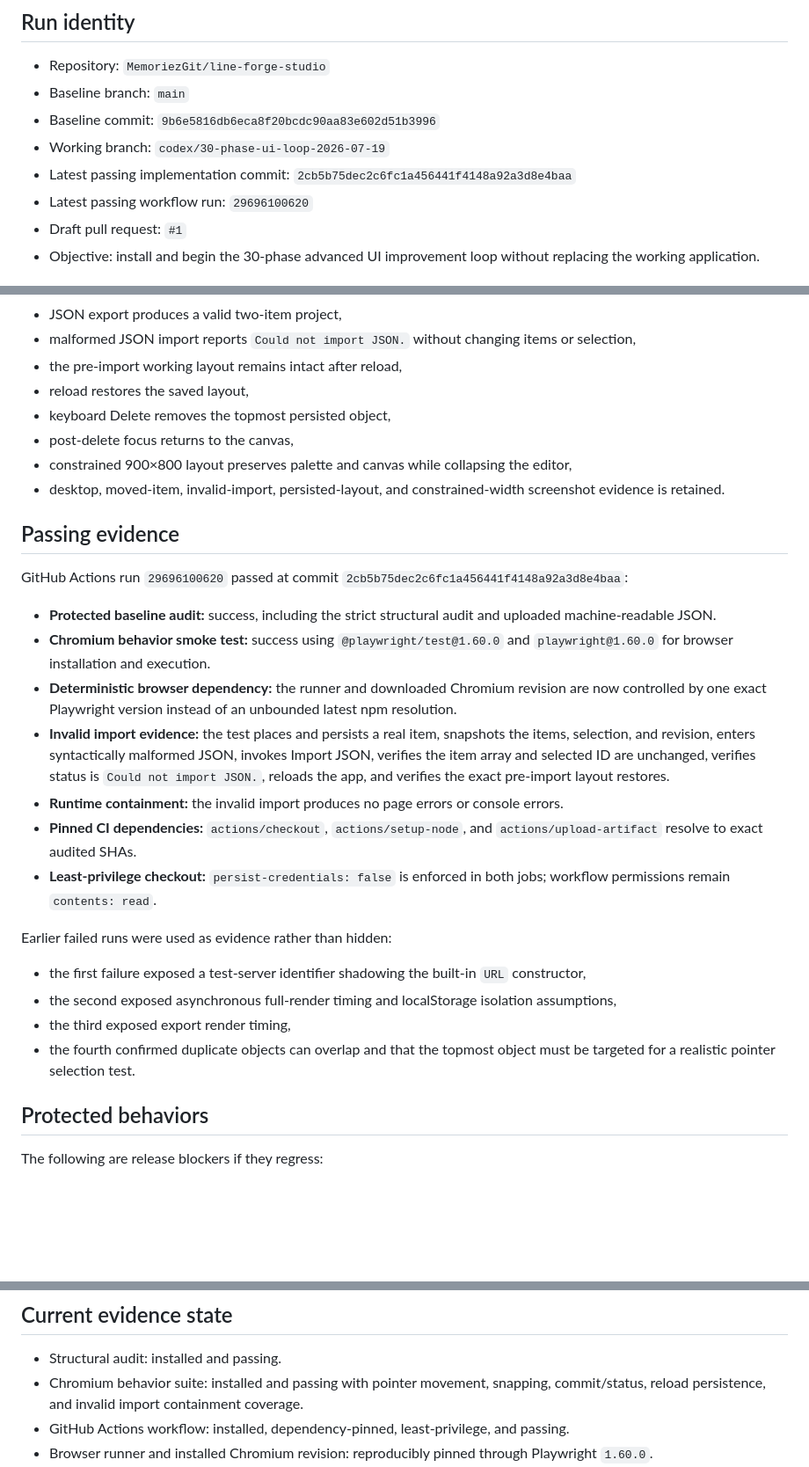
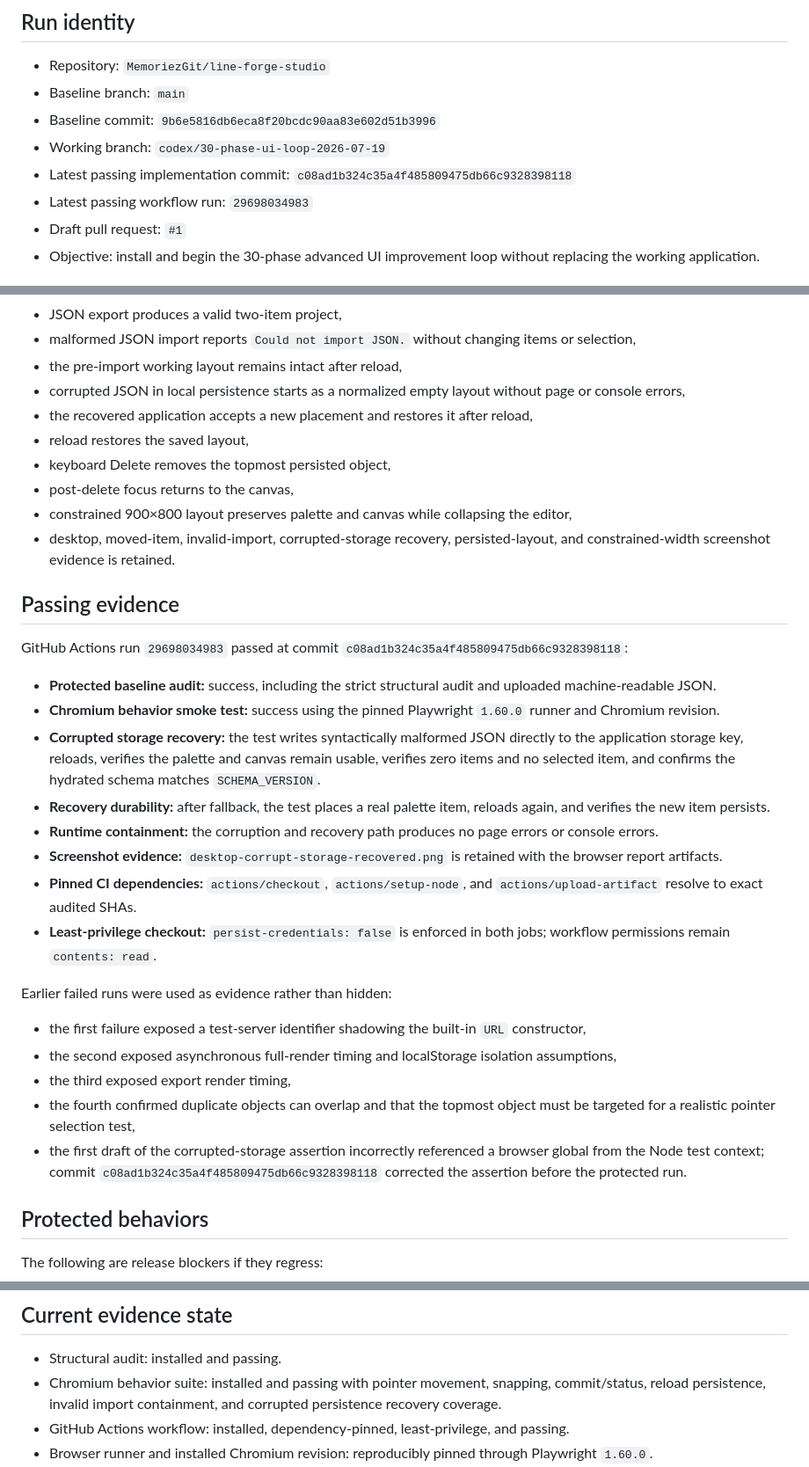
Before and after one commit to MemoriezGit/line-forge-studio, a Markdown page: docs/runs/2026-07-19-ui-loop.md, 3 parts joined by grey strips. Shown at 88% size. Rendered like a GitHub page; blank space fills up the shorter version.

Commit message:
docs: record corrupted storage recovery evidence

```diff
--- a/docs/runs/2026-07-19-ui-loop.md
+++ b/docs/runs/2026-07-19-ui-loop.md
@@ -6,8 +6,8 @@
 - Baseline branch: `main`
 - Baseline commit: `9b6e5816db6eca8f20bcdc90aa83e602d51b3996`
 - Working branch: `codex/30-phase-ui-loop-2026-07-19`
-- Latest passing implementation commit: `2cb5b75dec2c6fc1a456441f4148a92a3d8e4baa`
-- Latest passing workflow run: `29696100620`
+- Latest passing implementation commit: `c08ad1b324c35a4f485809475db66c9328398118`
+- Latest passing workflow run: `29698034983`
 - Draft pull request: `#1`
 - Objective: install and begin the 30-phase advanced UI improvement loop without replacing the working application.
 
@@ -64,21 +65,24 @@ The 3D engine, camera system, spatial floor, transform gizmos, multi-scene model
 - JSON export produces a valid two-item project,
 - malformed JSON import reports `Could not import JSON.` without changing items or selection,
 - the pre-import working layout remains intact after reload,
+- corrupted JSON in local persistence starts as a normalized empty layout without page or console errors,
+- the recovered application accepts a new placement and restores it after reload,
 - reload restores the saved layout,
 - keyboard Delete removes the topmost persisted object,
 - post-delete focus returns to the canvas,
 - constrained 900×800 layout preserves palette and canvas while collapsing the editor,
-- desktop, moved-item, invalid-import, persisted-layout, and constrained-width screenshot evidence is retained.
+- desktop, moved-item, invalid-import, corrupted-storage recovery, persisted-layout, and constrained-width screenshot evidence is retained.
 
 ## Passing evidence
 
-GitHub Actions run `29696100620` passed at commit `2cb5b75dec2c6fc1a456441f4148a92a3d8e4baa`:
+GitHub Actions run `29698034983` passed at commit `c08ad1b324c35a4f485809475db66c9328398118`:
 
 - **Protected baseline audit:** success, including the strict structural audit and uploaded machine-readable JSON.
-- **Chromium behavior smoke test:** success using `@playwright/test@1.60.0` and `playwright@1.60.0` for browser installation and execution.
-- **Deterministic browser dependency:** the runner and downloaded Chromium revision are now controlled by one exact Playwright version instead of an unbounded latest npm resolution.
-- **Invalid import evidence:** the test places and persists a real item, snapshots the items, selection, and revision, enters syntactically malformed JSON, invokes Import JSON, verifies the item array and selected ID are unchanged, verifies status is `Could not import JSON.`, reloads the app, and verifies the exact pre-import layout restores.
-- **Runtime containment:** the invalid import produces no page errors or console errors.
+- **Chromium behavior smoke test:** success using the pinned Playwright `1.60.0` runner and Chromium revision.
+- **Corrupted storage recovery:** the test writes syntactically malformed JSON directly to the application storage key, reloads, verifies the palette and canvas remain usable, verifies zero items and no selected item, and confirms the hydrated schema matches `SCHEMA_VERSION`.
+- **Recovery durability:** after fallback, the test places a real palette item, reloads again, and verifies the new item persists.
+- **Runtime containment:** the corruption and recovery path produces no page errors or console errors.
+- **Screenshot evidence:** `desktop-corrupt-storage-recovered.png` is retained with the browser report artifacts.
 - **Pinned CI dependencies:** `actions/checkout`, `actions/setup-node`, and `actions/upload-artifact` resolve to exact audited SHAs.
 - **Least-privilege checkout:** `persist-credentials: false` is enforced in both jobs; workflow permissions remain `contents: read`.
 
@@ -87,7 +91,8 @@ Earlier failed runs were used as evidence rather than hidden:
 - the first failure exposed a test-server identifier shadowing the built-in `URL` constructor,
 - the second exposed asynchronous full-render timing and localStorage isolation assumptions,
 - the third exposed export render timing,
-- the fourth confirmed duplicate objects can overlap and that the topmost object must be targeted for a realistic pointer selection test.
+- the fourth confirmed duplicate objects can overlap and that the topmost object must be targeted for a realistic pointer selection test,
+- the first draft of the corrupted-storage assertion incorrectly referenced a browser global from the Node test context; commit `c08ad1b324c35a4f485809475db66c9328398118` corrected the assertion before the protected run.
 
 ## Protected behaviors
 
@@ -125,7 +131,7 @@ A parallel 3D rewrite was rejected. It would fragment the source of truth, bypas
 ## Current evidence state
 
 - Structural audit: installed and passing.
-- Chromium behavior suite: installed and passing with pointer movement, snapping, commit/status, reload persistence, and invalid import containment coverage.
+- Chromium behavior suite: installed and passing with pointer movement, snapping, commit/status, reload persistence, invalid import containment, and corrupted persistence recovery coverage.
 - GitHub Actions workflow: installed, dependency-pinned, least-privilege, and passing.
 - Browser runner and installed Chromium revision: reproducibly pinned through Playwright `1.60.0`.
 - Screenshot and report evidence: generated and retained by the workflow.
```
Also changed, not shown: other parts of docs/runs/2026-07-19-ui-loop.md (+2 -0 lines).
